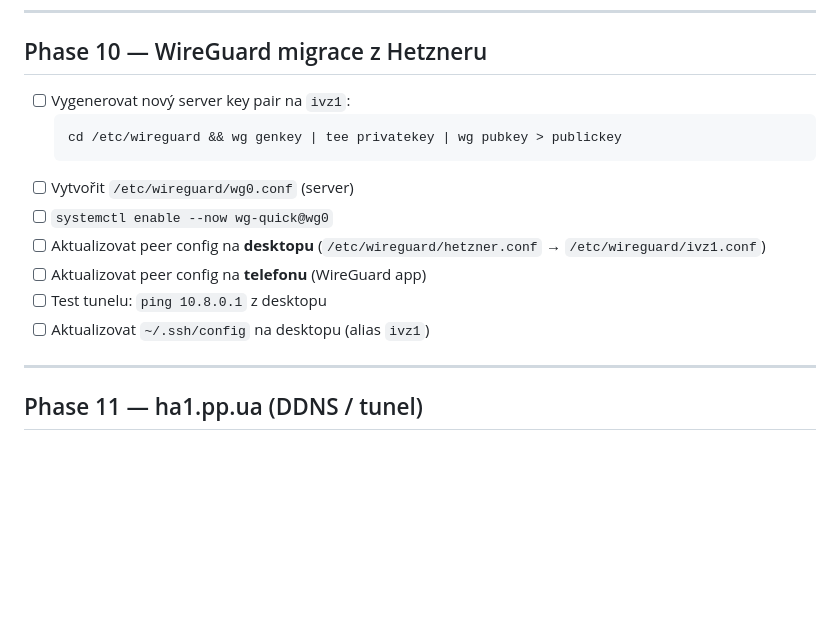
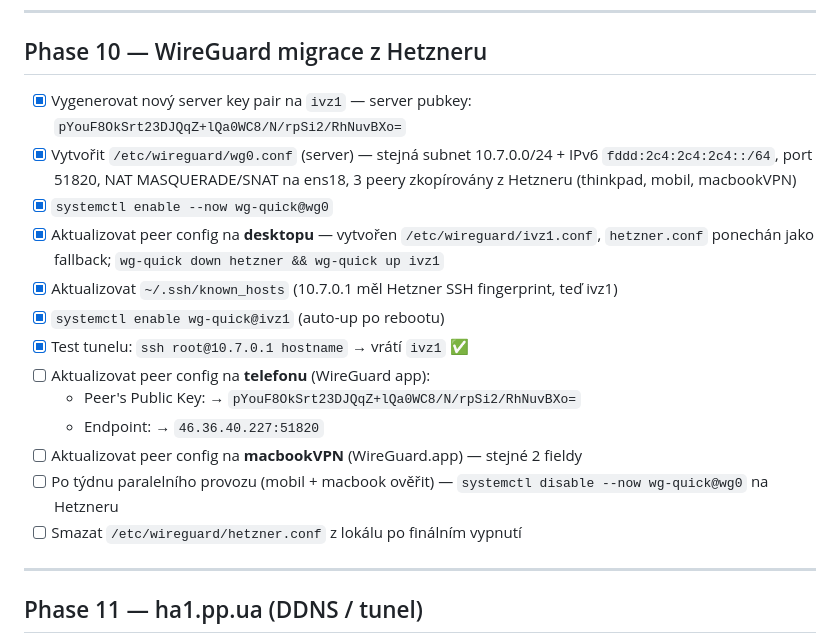
Before and after one commit to milos106/icovazby, a Markdown page: docs/MIGRATION_HUKOT.md, the part around the change. Rendered like a GitHub page; blank space fills up the shorter version.

Commit message:
docs(migration): Phase 10 WireGuard — thinkpad přepnut na ivz1
- Server ivz1 wg0 běží, 10.7.0.0/24 + IPv6, port 51820, NAT na ens18
- Stejná subnet jako Hetzner (peery zachovávají IP)
- Thinkpad přepnut na /etc/wireguard/ivz1.conf
- ssh root@10.7.0.1 = ivz1 (auto, žádný alias change)
- Mobil + macbook čekají na user update WG appky
- Hetzner WG běží paralelně dokud mobile + macbook neproběhnou

````diff
--- a/docs/MIGRATION_HUKOT.md
+++ b/docs/MIGRATION_HUKOT.md
@@ -211,16 +211,19 @@ Z (před):                                       Na (po):
 
 ## Phase 10 — WireGuard migrace z Hetzneru
 
-- [ ] Vygenerovat nový server key pair na `ivz1`:
-  ```bash
-  cd /etc/wireguard && wg genkey | tee privatekey | wg pubkey > publickey
-  ```
-- [ ] Vytvořit `/etc/wireguard/wg0.conf` (server)
-- [ ] `systemctl enable --now wg-quick@wg0`
-- [ ] Aktualizovat peer config na **desktopu** (`/etc/wireguard/hetzner.conf` → `/etc/wireguard/ivz1.conf`)
-- [ ] Aktualizovat peer config na **telefonu** (WireGuard app)
-- [ ] Test tunelu: `ping 10.8.0.1` z desktopu
-- [ ] Aktualizovat `~/.ssh/config` na desktopu (alias `ivz1`)
+- [x] Vygenerovat nový server key pair na `ivz1` — server pubkey: `pYouF8OkSrt23DJQqZ+lQa0WC8/N/rpSi2/RhNuvBXo=`
+- [x] Vytvořit `/etc/wireguard/wg0.conf` (server) — stejná subnet 10.7.0.0/24 + IPv6 `fddd:2c4:2c4:2c4::/64`, port 51820, NAT MASQUERADE/SNAT na ens18, 3 peery zkopírovány z Hetzneru (thinkpad, mobil, macbookVPN)
+- [x] `systemctl enable --now wg-quick@wg0`
+- [x] Aktualizovat peer config na **desktopu** — vytvořen `/etc/wireguard/ivz1.conf`, `hetzner.conf` ponechán jako fallback; `wg-quick down hetzner && wg-quick up ivz1`
+- [x] Aktualizovat `~/.ssh/known_hosts` (10.7.0.1 měl Hetzner SSH fingerprint, teď ivz1)
+- [x] `systemctl enable wg-quick@ivz1` (auto-up po rebootu)
+- [x] Test tunelu: `ssh root@10.7.0.1 hostname` → vrátí `ivz1` ✅
+- [ ] Aktualizovat peer config na **telefonu** (WireGuard app):
+  - Peer's Public Key: → `pYouF8OkSrt23DJQqZ+lQa0WC8/N/rpSi2/RhNuvBXo=`
+  - Endpoint: → `46.36.40.227:51820`
+- [ ] Aktualizovat peer config na **macbookVPN** (WireGuard.app) — stejné 2 fieldy
+- [ ] Po týdnu paralelního provozu (mobil + macbook ověřit) — `systemctl disable --now wg-quick@wg0` na Hetzneru
+- [ ] Smazat `/etc/wireguard/hetzner.conf` z lokálu po finálním vypnutí
 
 ---
 
````
